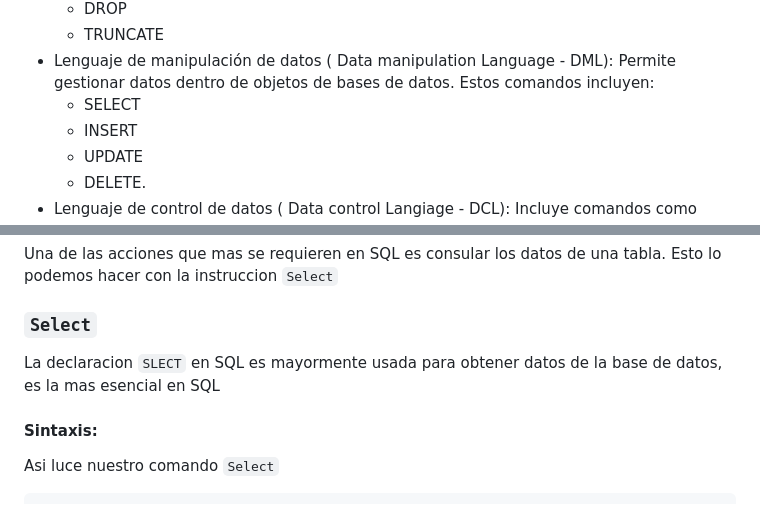
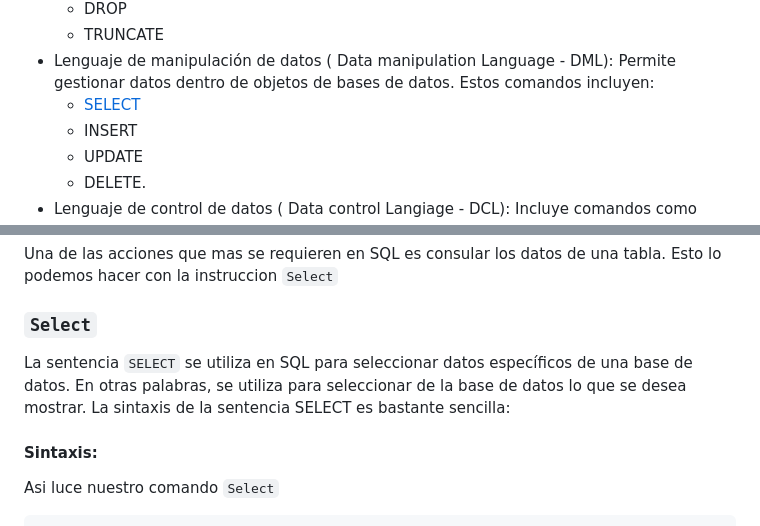
Before and after one commit to borgesmj/notas-y-apuntes, a Markdown page: aprendiendo-sql/README.md, 2 parts joined by grey strips. Rendered like a GitHub page.

```diff
--- a/aprendiendo-sql/README.md
+++ b/aprendiendo-sql/README.md
@@ -41,7 +41,7 @@ SQL consiste en varios componentes, cada uno con su unico proposito en comunicac
   - DROP
   - TRUNCATE
 * Lenguaje de manipulación de datos ( Data manipulation Language - DML): Permite gestionar datos dentro de objetos de bases de datos. Estos comandos incluyen:
-  - SELECT
+  - [SELECT](./#select)
   - INSERT
   - UPDATE
   - DELETE.
@@ -68,7 +68,7 @@ SQL viene en muchas formas, como bases de datos Oracle, Microsoft SQL Server y M
 Una de las acciones que mas se requieren en SQL es consular los datos de una tabla. Esto lo podemos hacer con la instruccion `Select`
 
 ### `Select`
-La declaracion `SLECT` en SQL es mayormente usada para obtener datos de la base de datos, es la mas esencial en SQL
+La sentencia `SELECT` se utiliza en SQL para seleccionar datos específicos de una base de datos. En otras palabras, se utiliza para seleccionar de la base de datos lo que se desea mostrar. La sintaxis de la sentencia SELECT es bastante sencilla:
 
 #### Sintaxis:
 Asi luce nuestro comando `Select`
```
